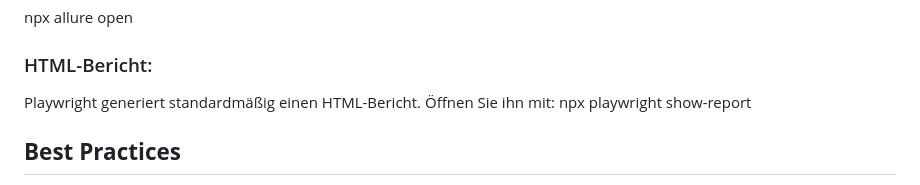
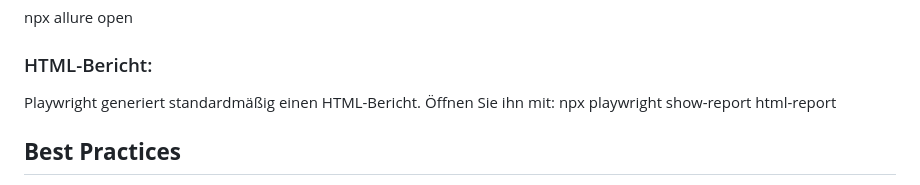
Before and after one commit to CodeQualityHub/saucedemo-regression-tests, a Markdown page: README.md, the part around the change. Drawn GitHub-style.

```diff
--- a/README.md
+++ b/README.md
@@ -137,7 +137,7 @@ npx allure open
 
 ### HTML-Bericht:
 Playwright generiert standardmäßig einen HTML-Bericht. Öffnen Sie ihn mit:
-npx playwright show-report
+npx playwright show-report html-report
 
 ## **Best Practices**
 Page Object Model (POM): Kapselt seitenbezogene Logik in Seitenklassen.
```
